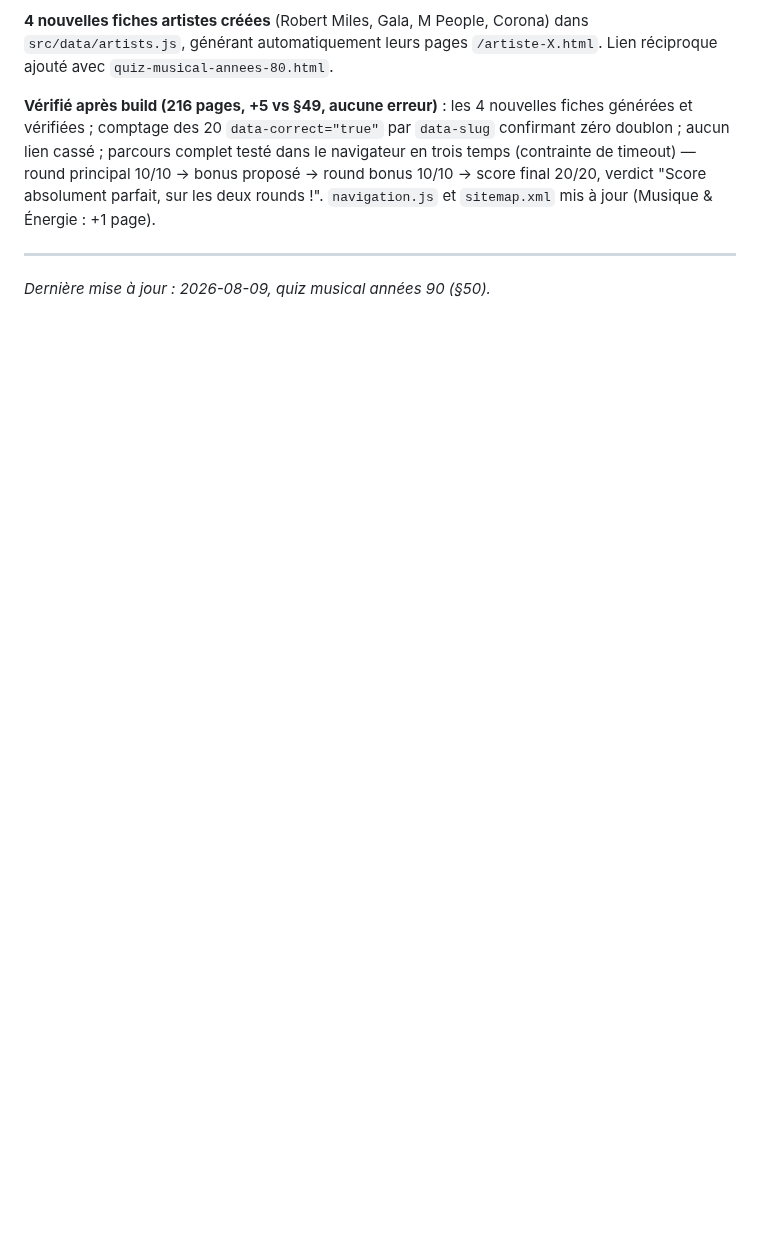
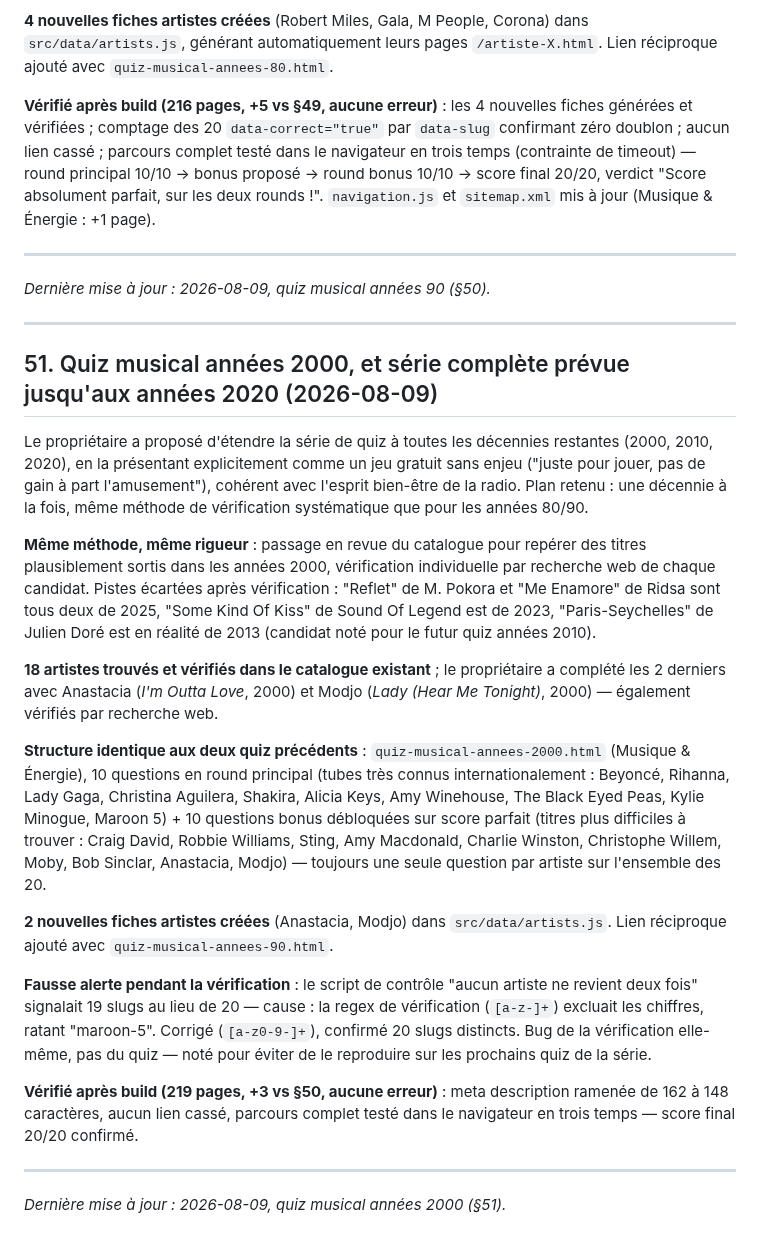
Before and after one commit to dactarus/radio-odyssey, a Markdown page: SEO_BLUEPRINT.md, the part around the change. Rendered like a GitHub page; blank space fills up the shorter version.

Commit message:
Documenter le quiz musical années 2000 (§51)
Co-Authored-By: Claude Sonnet 5 <noreply@anthropic.com>

```diff
--- a/SEO_BLUEPRINT.md
+++ b/SEO_BLUEPRINT.md
@@ -1206,3 +1206,25 @@ Le propriétaire a demandé un second quiz sur le même modèle que celui des an
 ---
 
 *Dernière mise à jour : 2026-08-09, quiz musical années 90 (§50).*
+
+---
+
+## 51. Quiz musical années 2000, et série complète prévue jusqu'aux années 2020 (2026-08-09)
+
+Le propriétaire a proposé d'étendre la série de quiz à toutes les décennies restantes (2000, 2010, 2020), en la présentant explicitement comme un jeu gratuit sans enjeu ("juste pour jouer, pas de gain à part l'amusement"), cohérent avec l'esprit bien-être de la radio. Plan retenu : une décennie à la fois, même méthode de vérification systématique que pour les années 80/90.
+
+**Même méthode, même rigueur** : passage en revue du catalogue pour repérer des titres plausiblement sortis dans les années 2000, vérification individuelle par recherche web de chaque candidat. Pistes écartées après vérification : "Reflet" de M. Pokora et "Me Enamore" de Ridsa sont tous deux de 2025, "Some Kind Of Kiss" de Sound Of Legend est de 2023, "Paris-Seychelles" de Julien Doré est en réalité de 2013 (candidat noté pour le futur quiz années 2010).
+
+**18 artistes trouvés et vérifiés dans le catalogue existant** ; le propriétaire a complété les 2 derniers avec Anastacia (*I'm Outta Love*, 2000) et Modjo (*Lady (Hear Me Tonight)*, 2000) — également vérifiés par recherche web.
+
+**Structure identique aux deux quiz précédents** : `quiz-musical-annees-2000.html` (Musique & Énergie), 10 questions en round principal (tubes très connus internationalement : Beyoncé, Rihanna, Lady Gaga, Christina Aguilera, Shakira, Alicia Keys, Amy Winehouse, The Black Eyed Peas, Kylie Minogue, Maroon 5) + 10 questions bonus débloquées sur score parfait (titres plus difficiles à trouver : Craig David, Robbie Williams, Sting, Amy Macdonald, Charlie Winston, Christophe Willem, Moby, Bob Sinclar, Anastacia, Modjo) — toujours une seule question par artiste sur l'ensemble des 20.
+
+**2 nouvelles fiches artistes créées** (Anastacia, Modjo) dans `src/data/artists.js`. Lien réciproque ajouté avec `quiz-musical-annees-90.html`.
+
+**Fausse alerte pendant la vérification** : le script de contrôle "aucun artiste ne revient deux fois" signalait 19 slugs au lieu de 20 — cause : la regex de vérification (`[a-z-]+`) excluait les chiffres, ratant "maroon-5". Corrigé (`[a-z0-9-]+`), confirmé 20 slugs distincts. Bug de la vérification elle-même, pas du quiz — noté pour éviter de le reproduire sur les prochains quiz de la série.
+
+**Vérifié après build (219 pages, +3 vs §50, aucune erreur)** : meta description ramenée de 162 à 148 caractères, aucun lien cassé, parcours complet testé dans le navigateur en trois temps — score final 20/20 confirmé.
+
+---
+
+*Dernière mise à jour : 2026-08-09, quiz musical années 2000 (§51).*
```
